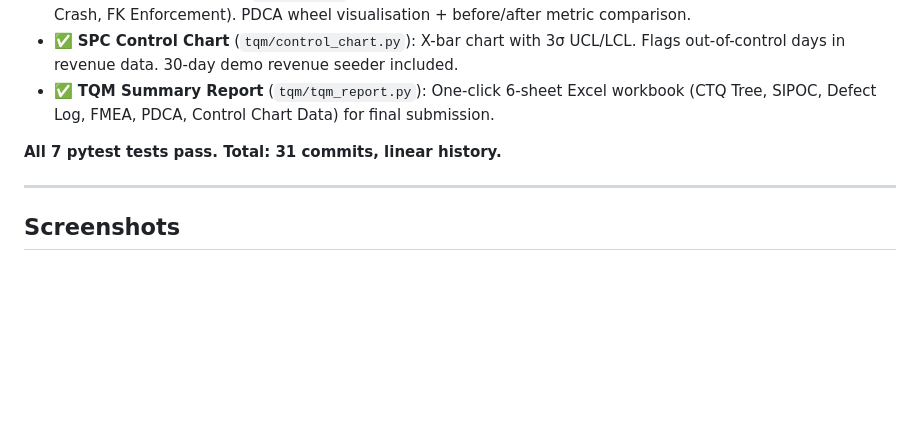
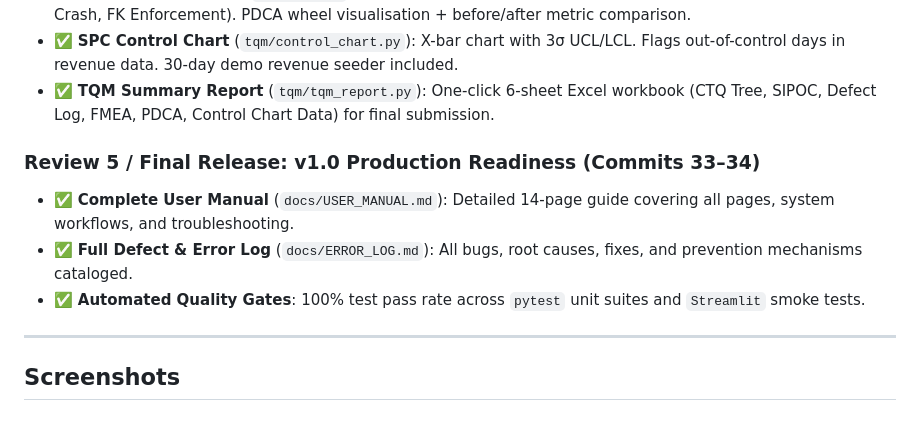
Before and after one commit to bhardwajhimanshu8958-wq/BBAT104_TQM_2410301028, a Markdown page: README.md, the part around one of its changes. Rendered like a GitHub page; blank space fills up the shorter version.

```diff
--- a/README.md
+++ b/README.md
@@ -206,7 +219,10 @@ As of Review 3 (Commits 22 through 31), all six TQM quality control tools have b
 - ✅ **SPC Control Chart** (`tqm/control_chart.py`): X-bar chart with 3σ UCL/LCL. Flags out-of-control days in revenue data. 30-day demo revenue seeder included.
 - ✅ **TQM Summary Report** (`tqm/tqm_report.py`): One-click 6-sheet Excel workbook (CTQ Tree, SIPOC, Defect Log, FMEA, PDCA, Control Chart Data) for final submission.
 
-**All 7 pytest tests pass. Total: 31 commits, linear history.**
+### Review 5 / Final Release: v1.0 Production Readiness (Commits 33–34)
+- ✅ **Complete User Manual** (`docs/USER_MANUAL.md`): Detailed 14-page guide covering all pages, system workflows, and troubleshooting.
+- ✅ **Full Defect & Error Log** (`docs/ERROR_LOG.md`): All bugs, root causes, fixes, and prevention mechanisms cataloged.
+- ✅ **Automated Quality Gates**: 100% test pass rate across `pytest` unit suites and `Streamlit` smoke tests.
 
 ---
 
```
Also changed, not shown: other parts of README.md (+39 -18 lines), docs/PDCA_LOG.md (added, +123 -0 lines), docs/control_chart.png (added), docs/fishbone_diagram.png (added), docs/pareto_chart.png (added).
